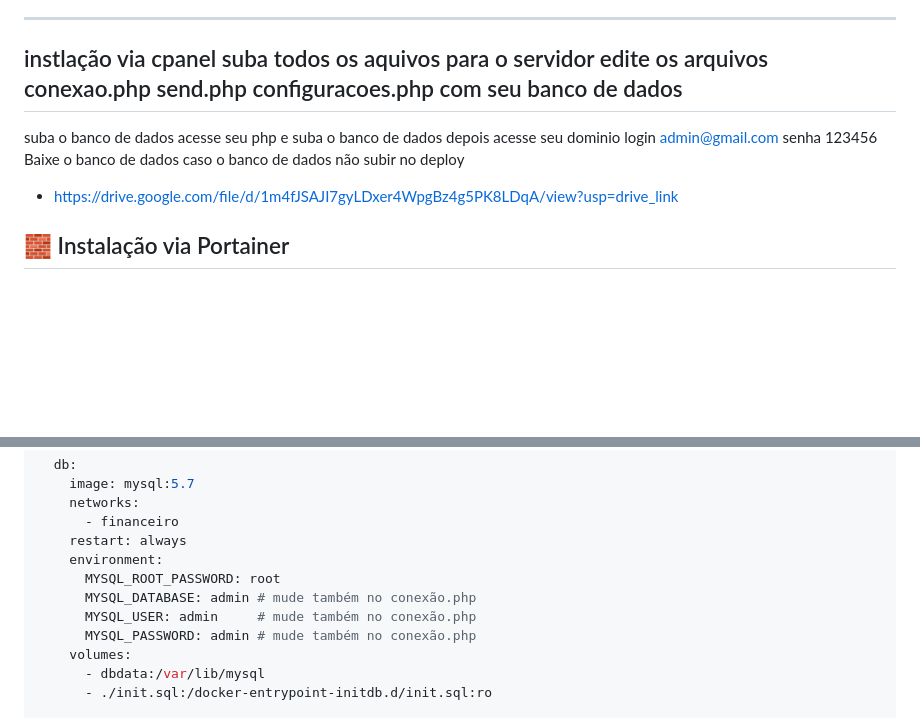
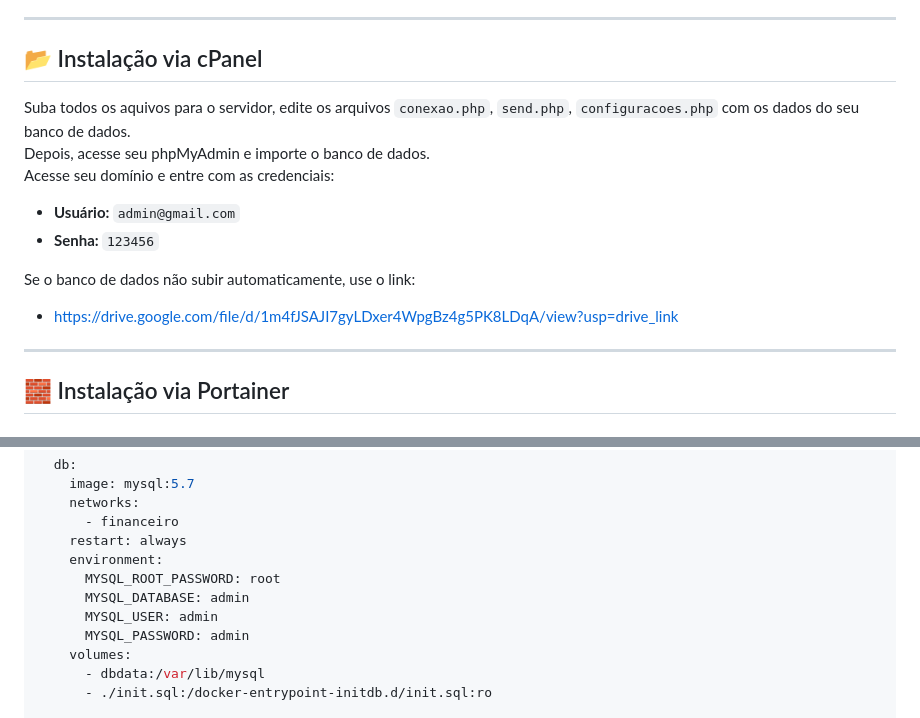
Before and after one commit to andreazambuja/gestorpro, a Markdown page: README.md, 2 parts joined by grey strips. GitHub-like rendering; blank space fills up the shorter version.

```diff
--- a/README.md
+++ b/README.md
@@ -18,10 +18,19 @@ Sistema completo para gestão de clientes, envio de mensagens automáticas via W
 - https://drive.google.com/file/d/1m4fJSAJI7gyLDxer4WpgBz4g5PK8LDqA/view?usp=drive_link
 
 ---
-## instlação via cpanel suba todos os aquivos para o servidor edite os arquivos  conexao.php  send.php configuracoes.php com seu banco de dados
-suba o banco de dados acesse seu php e suba o banco de dados depois acesse seu dominio login admin@gmail.com  senha 123456
-Baixe o banco de dados caso o banco de dados não subir no deploy
+## 📂 Instalação via cPanel
+
+Suba todos os aquivos para o servidor, edite os arquivos `conexao.php`, `send.php`, `configuracoes.php` com os dados do seu banco de dados.
+Depois, acesse seu phpMyAdmin e importe o banco de dados.
+Acesse seu domínio e entre com as credenciais:
+
+- **Usuário:** `admin@gmail.com`
+- **Senha:** `123456`
+
+Se o banco de dados não subir automaticamente, use o link:
 - https://drive.google.com/file/d/1m4fJSAJI7gyLDxer4WpgBz4g5PK8LDqA/view?usp=drive_link
+
+---
 
 ## 🧱 Instalação via Portainer
 
@@ -55,9 +64,9 @@ services:
     restart: always
     environment:
       MYSQL_ROOT_PASSWORD: root
-      MYSQL_DATABASE: admin # mude também no conexão.php
-      MYSQL_USER: admin     # mude também no conexão.php
-      MYSQL_PASSWORD: admin # mude também no conexão.php
+      MYSQL_DATABASE: admin
+      MYSQL_USER: admin
+      MYSQL_PASSWORD: admin
     volumes:
       - dbdata:/var/lib/mysql
       - ./init.sql:/docker-entrypoint-initdb.d/init.sql:ro
```
Also changed, not shown: other parts of README.md (+0 -2 lines).
